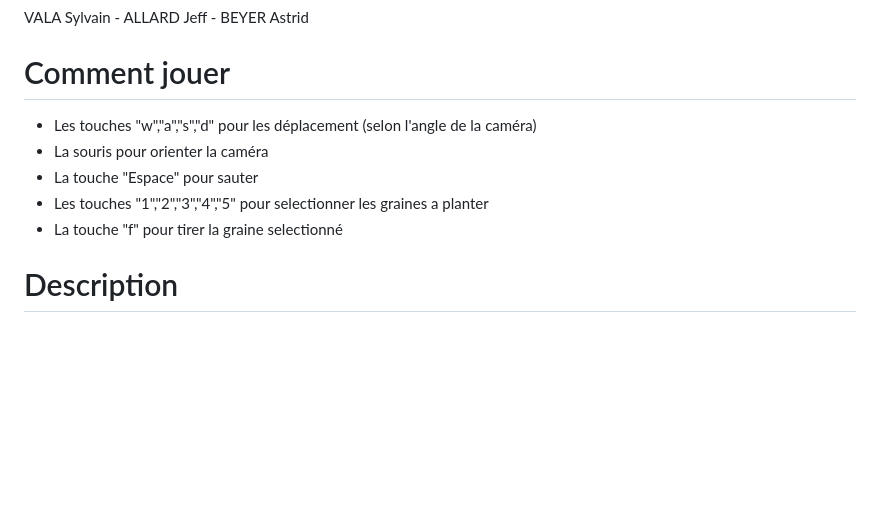
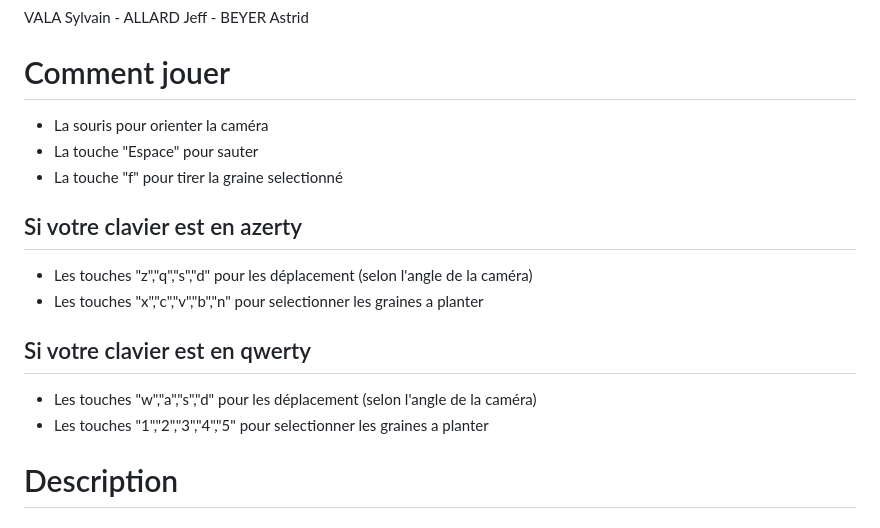
Before and after one commit to gamesonweb/be-green-charlie-project, a Markdown page: README.md, the part around the change. Rendered like a GitHub page; blank space fills up the shorter version.

```diff
--- a/README.md
+++ b/README.md
@@ -3,11 +3,15 @@ be-green-charlie-project created by GitHub Classroom
 # Membres
 VALA Sylvain - ALLARD Jeff - BEYER Astrid
 # Comment jouer
-- Les touches "w","a","s","d" pour les déplacement (selon l'angle de la caméra)
 - La souris pour orienter la caméra
 - La touche "Espace" pour sauter
+- La touche "f" pour tirer la graine selectionné
+## Si votre clavier est en azerty
+- Les touches "z","q","s","d" pour les déplacement (selon l'angle de la caméra)
+- Les touches "x","c","v","b","n" pour selectionner les graines a planter
+## Si votre clavier est en qwerty
+- Les touches "w","a","s","d" pour les déplacement (selon l'angle de la caméra)
 - Les touches "1","2","3","4","5" pour selectionner les graines a planter
-- La touche "f" pour tirer la graine selectionné
 # Description
 ## Gameplay
 - Le joueur se déplace en marchant et saute. Il ne dispose pas de barre de vie et meurt en un coup, réapparaît au début du niveau quand il meurt et recommence tout au bout des vies épuisées.
```
